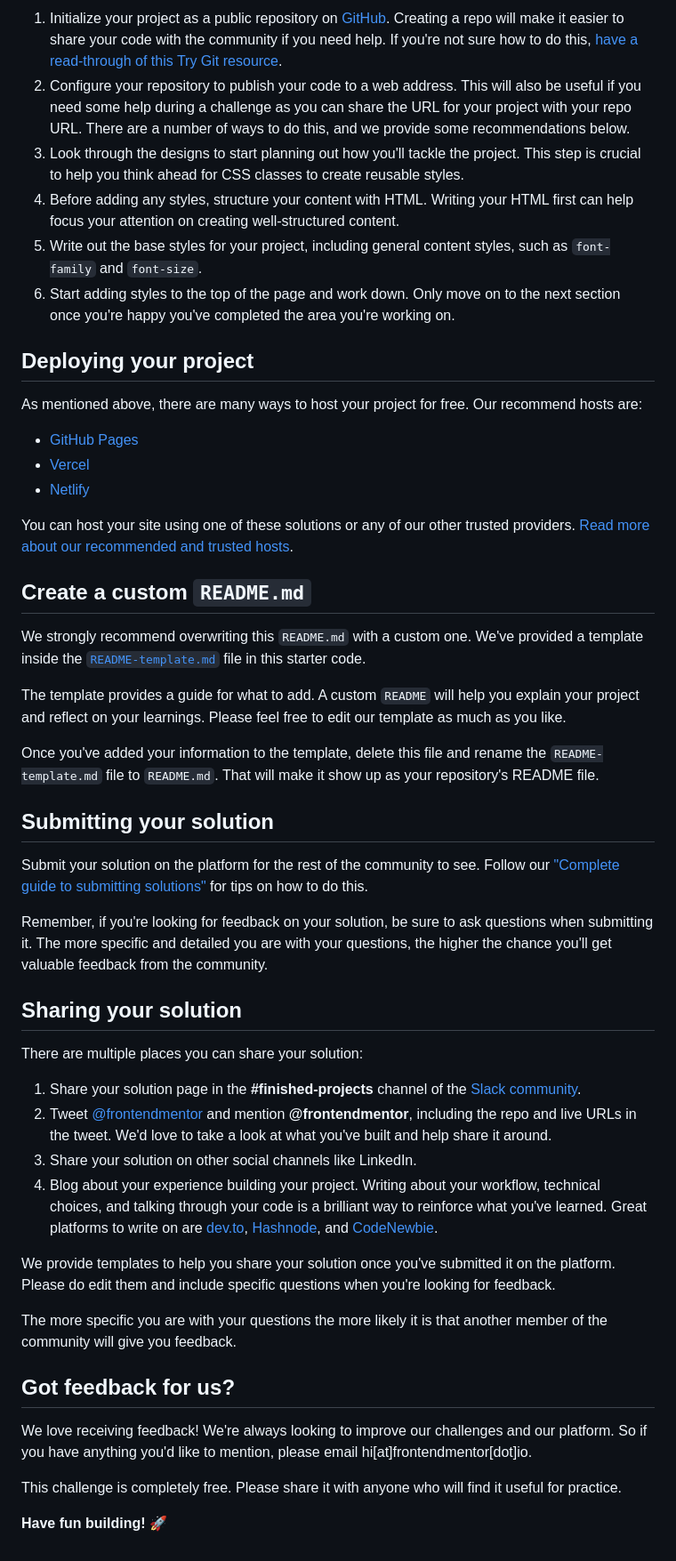
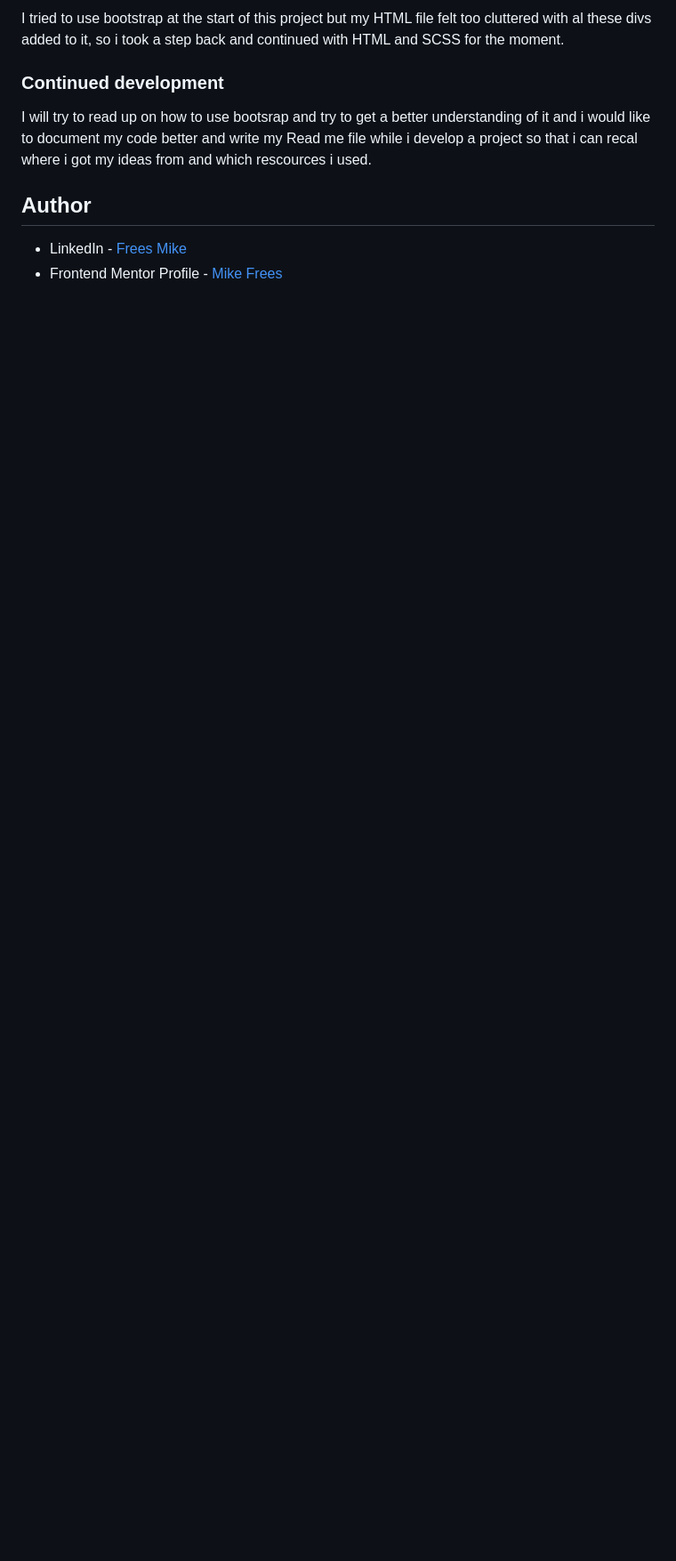
Before and after one commit to mikeFrees/nft-preview-card-component-main, a Markdown page: README.md, the part around the change printed below. Shown: that part at 89% size. GitHub-like rendering; blank space fills up the shorter version.

```diff
--- a/README.md
+++ b/README.md
@@ -41,52 +55,11 @@ Feel free to use any workflow that you feel comfortable with. Below is a suggest
 
-1. Initialize your project as a public repository on [GitHub](https://github.com/). Creating a repo will make it easier to share your code with the community if you need help. If you're not sure how to do this, [have a read-through of this Try Git resource](https://try.github.io/).
-2. Configure your repository to publish your code to a web address. This will also be useful if you need some help during a challenge as you can share the URL for your project with your repo URL. There are a number of ways to do this, and we provide some recommendations below.
-3. Look through the designs to start planning out how you'll tackle the project. This step is crucial to help you think ahead for CSS classes to create reusable styles.
-4. Before adding any styles, structure your content with HTML. Writing your HTML first can help focus your attention on creating well-structured content.
-5. Write out the base styles for your project, including general content styles, such as `font-family` and `font-size`.
-6. Start adding styles to the top of the page and work down. Only move on to the next section once you're happy you've completed the area you're working on.
+I tried to use bootstrap at the start of this project but my HTML file felt too cluttered with al these divs added to it, so i took a step back and continued with HTML and SCSS for the moment.
 
-## Deploying your project
+### Continued development
 
-As mentioned above, there are many ways to host your project for free. Our recommend hosts are:
+I will try to read up on how to use bootsrap and try to get a better understanding of it and i would like to document my code better and write my Read me file while i develop a project so that i can recal where i got my ideas from and which rescources i used.
 
-- [GitHub Pages](https://pages.github.com/)
-- [Vercel](https://vercel.com/)
-- [Netlify](https://www.netlify.com/)
+## Author
 
-You can host your site using one of these solutions or any of our other trusted providers. [Read more about our recommended and trusted hosts](https://medium.com/frontend-mentor/frontend-mentor-trusted-hosting-providers-bf000dfebe).
-
-## Create a custom `README.md`
-
-We strongly recommend overwriting this `README.md` with a custom one. We've provided a template inside the [`README-template.md`](./README-template.md) file in this starter code.
-
-The template provides a guide for what to add. A custom `README` will help you explain your project and reflect on your learnings. Please feel free to edit our template as much as you like.
-
-Once you've added your information to the template, delete this file and rename the `README-template.md` file to `README.md`. That will make it show up as your repository's README file.
-
-## Submitting your solution
-
-Submit your solution on the platform for the rest of the community to see. Follow our ["Complete guide to submitting solutions"](https://medium.com/frontend-mentor/a-complete-guide-to-submitting-solutions-on-frontend-mentor-ac6384162248) for tips on how to do this.
-
-Remember, if you're looking for feedback on your solution, be sure to ask questions when submitting it. The more specific and detailed you are with your questions, the higher the chance you'll get valuable feedback from the community.
-
-## Sharing your solution
-
-There are multiple places you can share your solution:
-
-1. Share your solution page in the **#finished-projects** channel of the [Slack community](https://www.frontendmentor.io/slack).
-2. Tweet [@frontendmentor](https://twitter.com/frontendmentor) and mention **@frontendmentor**, including the repo and live URLs in the tweet. We'd love to take a look at what you've built and help share it around.
-3. Share your solution on other social channels like LinkedIn.
-4. Blog about your experience building your project. Writing about your workflow, technical choices, and talking through your code is a brilliant way to reinforce what you've learned. Great platforms to write on are [dev.to](https://dev.to/), [Hashnode](https://hashnode.com/), and [CodeNewbie](https://community.codenewbie.org/).
-
-We provide templates to help you share your solution once you've submitted it on the platform. Please do edit them and include specific questions when you're looking for feedback.
-
-The more specific you are with your questions the more likely it is that another member of the community will give you feedback.
-
-## Got feedback for us?
-
-We love receiving feedback! We're always looking to improve our challenges and our platform. So if you have anything you'd like to mention, please email hi[at]frontendmentor[dot]io.
-
-This challenge is completely free. Please share it with anyone who will find it useful for practice.
-
-**Have fun building!** 🚀
+- LinkedIn - [Frees Mike](https://www.linkedin.com/in/mike-frees/)
+- Frontend Mentor Profile - [Mike Frees](https://www.frontendmentor.io/profile/mikeFrees)
```
Also changed, not shown: other parts of README.md (+35 -21 lines), README-template.md (deleted, +0 -111 lines), design/screenshot.png (added).
